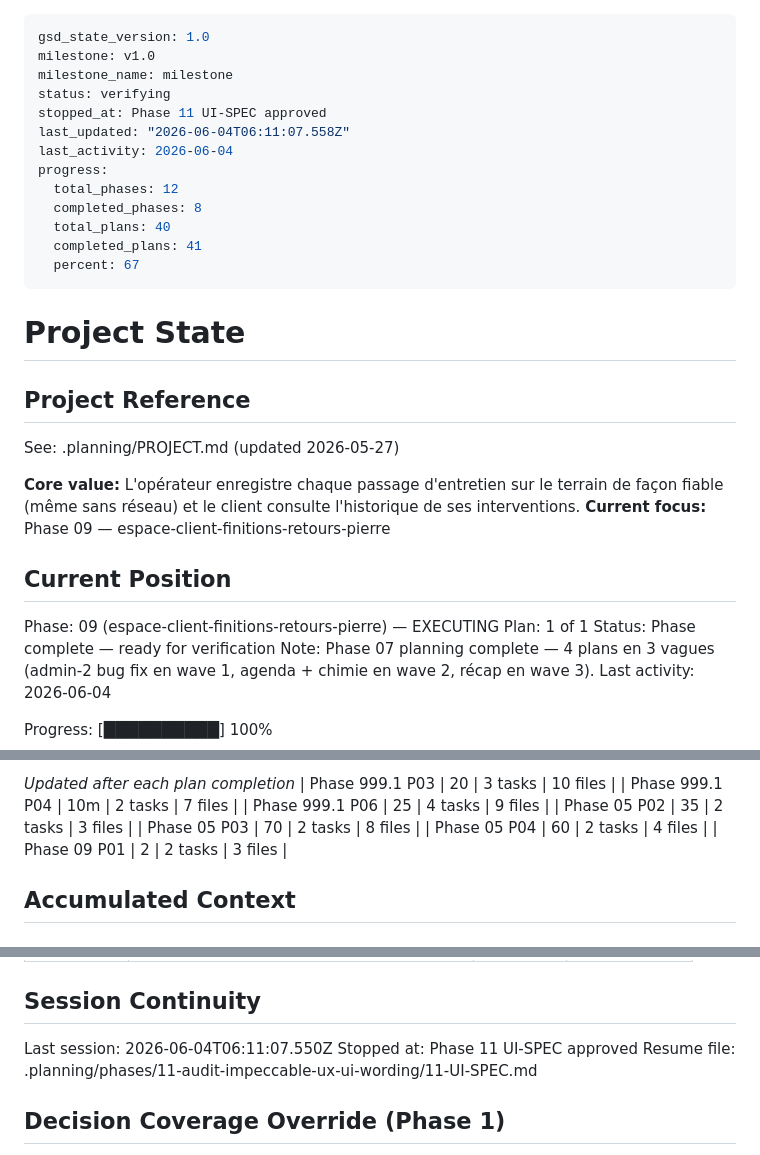
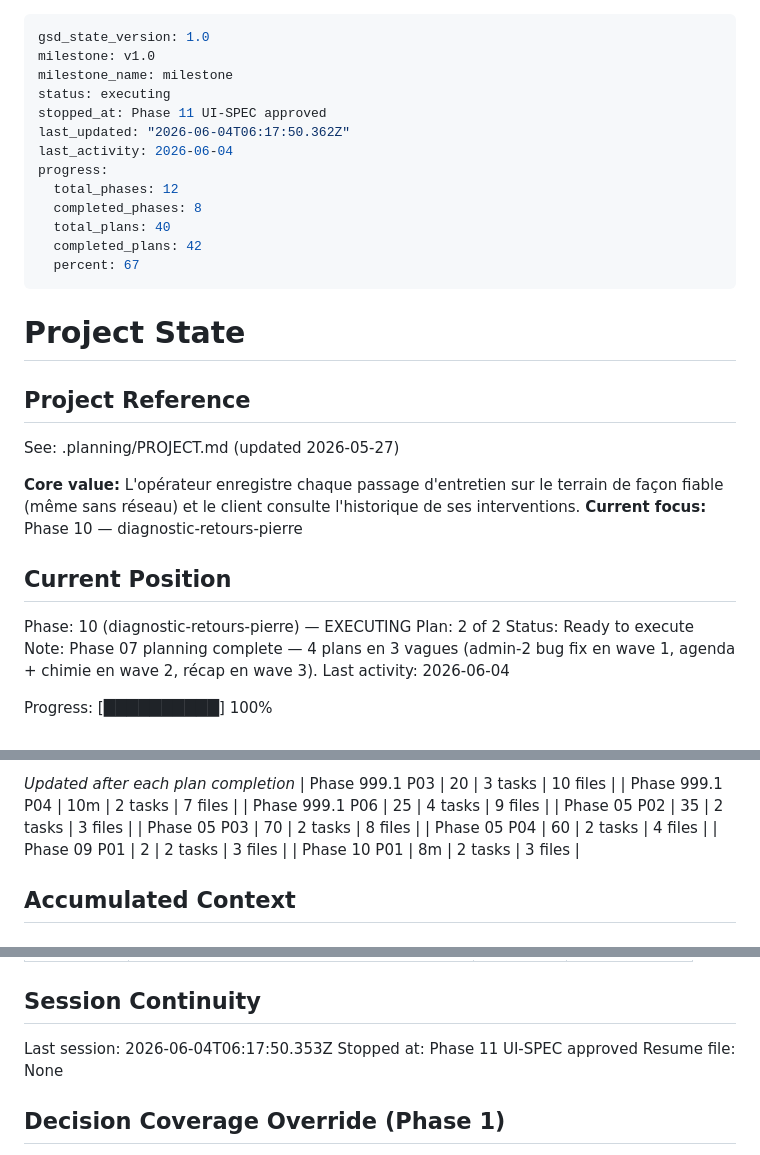
Before and after one commit to Topias1/dloazur, a Markdown page: .planning/STATE.md, 3 parts joined by grey strips. GitHub-like rendering.

Commit message:
docs(10-01): complete setMode attribution plan — SUMMARY + state updates

```diff
--- a/.planning/STATE.md
+++ b/.planning/STATE.md
@@ -2,15 +2,15 @@
 gsd_state_version: 1.0
 milestone: v1.0
 milestone_name: milestone
-status: verifying
+status: executing
 stopped_at: Phase 11 UI-SPEC approved
-last_updated: "2026-06-04T06:11:07.558Z"
+last_updated: "2026-06-04T06:17:50.362Z"
 last_activity: 2026-06-04
 progress:
   total_phases: 12
   completed_phases: 8
   total_plans: 40
-  completed_plans: 41
+  completed_plans: 42
   percent: 67
 ---
 
@@ -21,13 +21,13 @@ progress:
 See: .planning/PROJECT.md (updated 2026-05-27)
 
 **Core value:** L'opérateur enregistre chaque passage d'entretien sur le terrain de façon fiable (même sans réseau) et le client consulte l'historique de ses interventions.
-**Current focus:** Phase 09 — espace-client-finitions-retours-pierre
+**Current focus:** Phase 10 — diagnostic-retours-pierre
 
 ## Current Position
 
-Phase: 09 (espace-client-finitions-retours-pierre) — EXECUTING
-Plan: 1 of 1
-Status: Phase complete — ready for verification
+Phase: 10 (diagnostic-retours-pierre) — EXECUTING
+Plan: 2 of 2
+Status: Ready to execute
 Note: Phase 07 planning complete — 4 plans en 3 vagues (admin-2 bug fix en wave 1, agenda + chimie en wave 2, récap en wave 3).
 Last activity: 2026-06-04
 
@@ -62,6 +62,7 @@ Progress: [██████████] 100%
 | Phase 05 P03 | 70 | 2 tasks | 8 files |
 | Phase 05 P04 | 60 | 2 tasks | 4 files |
 | Phase 09 P01 | 2 | 2 tasks | 3 files |
+| Phase 10 P01 | 8m | 2 tasks | 3 files |
 
 ## Accumulated Context
 
@@ -122,9 +123,9 @@ None yet.
 
 ## Session Continuity
 
-Last session: 2026-06-04T06:11:07.550Z
+Last session: 2026-06-04T06:17:50.353Z
 Stopped at: Phase 11 UI-SPEC approved
-Resume file: .planning/phases/11-audit-impeccable-ux-ui-wording/11-UI-SPEC.md
+Resume file: None
 
 ## Decision Coverage Override (Phase 1)
 
```
Also changed, not shown: .planning/ROADMAP.md (+2 -2 lines), 1 other file.
